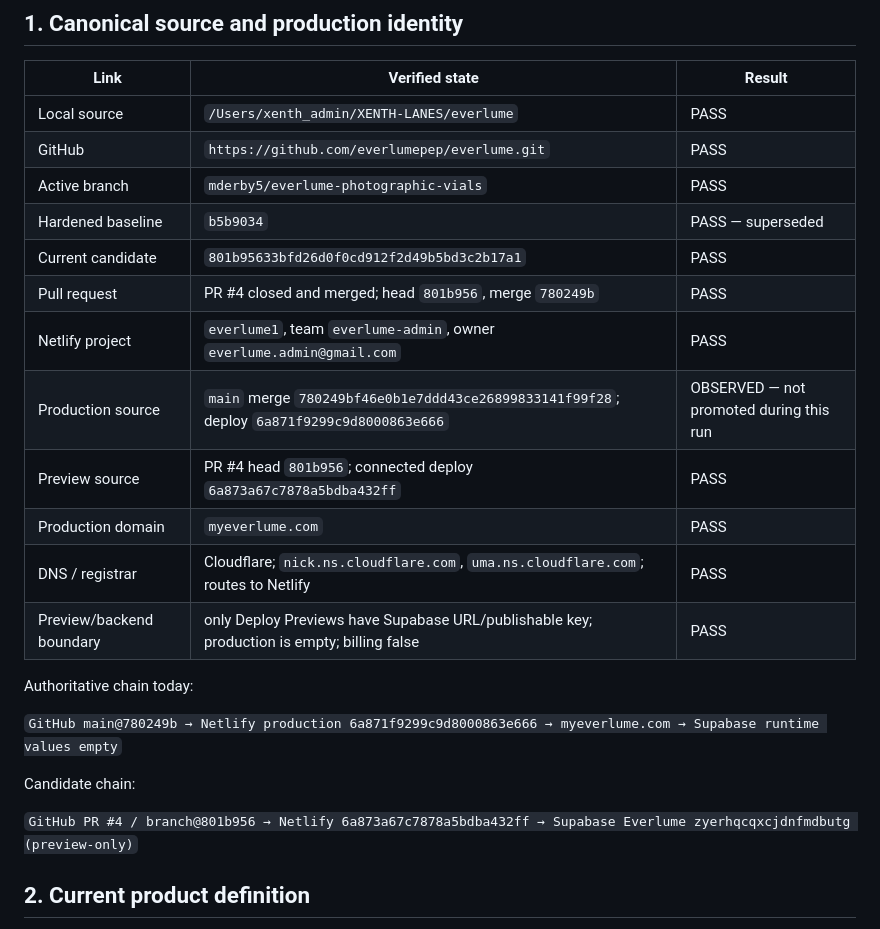
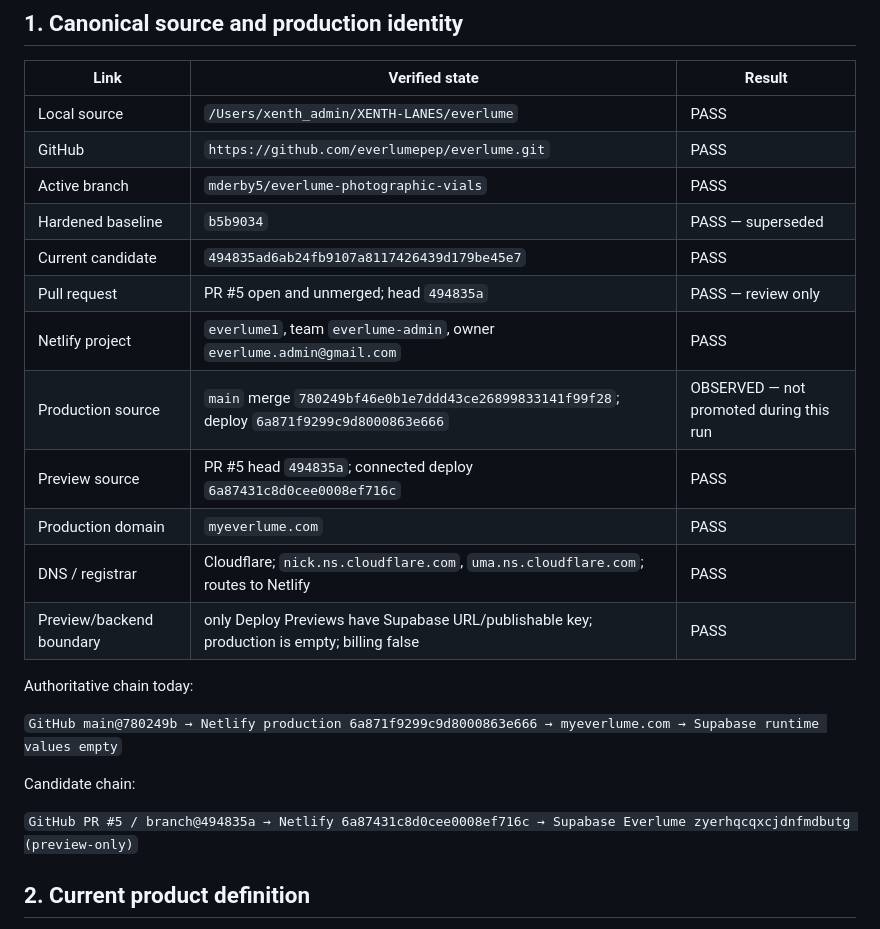
Before and after one commit to everlumepep/everlume, a Markdown page: docs/RELEASE-CERTIFICATION.md, the part around one of its changes. GitHub-like rendering.

```diff
--- a/docs/RELEASE-CERTIFICATION.md
+++ b/docs/RELEASE-CERTIFICATION.md
@@ -70,11 +70,11 @@ The authenticated `adjust_inventory` warning is formally accepted for controlled
 | GitHub | `https://github.com/everlumepep/everlume.git` | PASS |
 | Active branch | `mderby5/everlume-photographic-vials` | PASS |
 | Hardened baseline | `b5b9034` | PASS — superseded |
-| Current candidate | `801b95633bfd26d0f0cd912f2d49b5bd3c2b17a1` | PASS |
-| Pull request | PR #4 closed and merged; head `801b956`, merge `780249b` | PASS |
+| Current candidate | `494835ad6ab24fb9107a8117426439d179be45e7` | PASS |
+| Pull request | PR #5 open and unmerged; head `494835a` | PASS — review only |
 | Netlify project | `everlume1`, team `everlume-admin`, owner `everlume.admin@gmail.com` | PASS |
 | Production source | `main` merge `780249bf46e0b1e7ddd43ce26899833141f99f28`; deploy `6a871f9299c9d8000863e666` | OBSERVED — not promoted during this run |
-| Preview source | PR #4 head `801b956`; connected deploy `6a873a67c7878a5bdba432ff` | PASS |
+| Preview source | PR #5 head `494835a`; connected deploy `6a87431c8d0cee0008ef716c` | PASS |
 | Production domain | `myeverlume.com` | PASS |
 | DNS / registrar | Cloudflare; `nick.ns.cloudflare.com`, `uma.ns.cloudflare.com`; routes to Netlify | PASS |
 | Preview/backend boundary | only Deploy Previews have Supabase URL/publishable key; production is empty; billing false | PASS |
@@ -85,7 +85,7 @@ Authoritative chain today:
 
 Candidate chain:
 
-`GitHub PR #4 / branch@801b956 → Netlify 6a873a67c7878a5bdba432ff → Supabase Everlume zyerhqcqxcjdnfmdbutg (preview-only)`
+`GitHub PR #5 / branch@494835a → Netlify 6a87431c8d0cee0008ef716c → Supabase Everlume zyerhqcqxcjdnfmdbutg (preview-only)`
 
 ## 2. Current product definition
 
```
Also changed, not shown: other parts of docs/RELEASE-CERTIFICATION.md (+8 -8 lines), docs/EXTERNAL-GATE-RECEIPT.md (added, +72 -0 lines).
